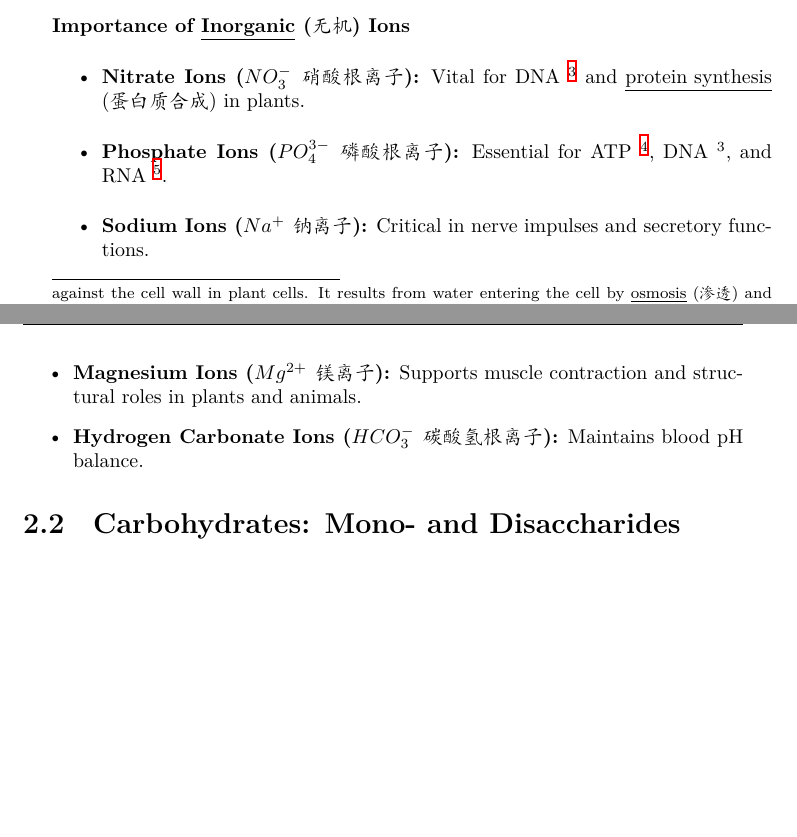
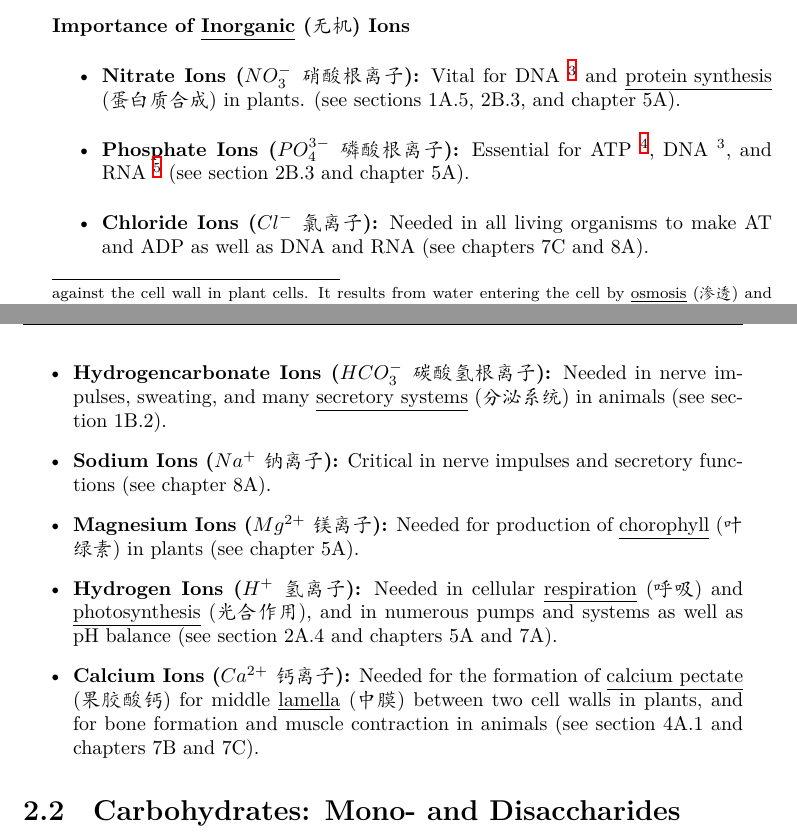
Before and after one commit to Michael-Tang-2009/A-Level-Notes, a LaTeX thesis (main.tex, which reads Biology/1A/1A-1.tex): two parts of pages 10 and 11 of 15, joined at a grey line, cut so that both start at the same text, the shorter picture padded with empty space. Compiled offline with XeLaTeX; a missing font is replaced by an installed copy or a similar font.

Commit message:
Add some missing knowledge in section 1A.1

```diff
--- a/Biology/1A/1A-1.tex
+++ b/Biology/1A/1A-1.tex
@@ -115,6 +115,7 @@
     \underline{strand} (股) made up of \underline{nucleotide bases} (核苷酸碱基) (adenine 腺嘌呤, thymine 胸腺嘧啶, cytosine 胞嘧啶,
     and guanine 鸟嘌呤). These \underline{bases pair} (碱基对) specifically (A-T, C-G) and encode the instructions for \underline{synthesizing} (合成)
     proteins, which determine an organism's \underline{traits} (特征).} and \underline{protein synthesis} (蛋白质合成) in plants.
+    (see sections 1A.5, 2B.3, and chapter 5A).
     \item \textbf{Phosphate Ions ($PO_4^{3-}$ 磷酸根离子):} Essential for ATP \footnote{\textbf{ATP (Adenosine Triphosphate
     腺嘌呤核苷三磷酸):} ATP is a molecule that acts as the primary energy carrier in cells. It consists of an \underline{adenosine
     molecule} (腺苷分子) bonded to three \underline{phosphate} (磷酸盐) groups. When ATP is broken down into ADP (adenosine
@@ -124,7 +125,7 @@
     expression. It is composed of \underline{ribose sugar} (核糖/单糖), phosphate groups, and four \underline{nitrogenous bases}
     (含氮碱基): adenine (A 腺嘌呤), uracil (U 尿嘧啶), cytosine (C 胞嘧啶), and guanine (G 鸟嘌呤). Unlike DNA, RNA contains uracil
     instead of thymine. Types of RNA include: mRNA \footnotemark[6] (messager RNA 信使核糖核酸), tRNA \footnotemark[7] (transfer
-    RNA 转运核糖核酸), and rRNA \footnotemark[8] (ribosomal RNA 核糖体).}.
+    RNA 转运核糖核酸), and rRNA \footnotemark[8] (ribosomal RNA 核糖体).} (see section 2B.3 and chapter 5A).
     \footnotetext[6]{\textbf{mRNA:} mRNA is a type of RNA that carries the genetic information from DNA in the cell nucleus to
     the \underline{ribosome} (核糖体), where it is used as a template for protein synthesis. It is transcribed from DNA and
     contains \underline{codons} \footnotemark[9] (密码子) that specify the \underline{amino acids} (氨基酸) to be incorporated
@@ -155,7 +156,16 @@
     from ATP into mechanical work to perform cellular movements. They play key roles in intracellular transport, cell division,
     and structural support. Examples include: \underline{kinesin} (驱动蛋白), \underline{dynein} (动力蛋白), and \underline{myosin}
     (肌球蛋白).}
-    \item \textbf{Sodium Ions ($Na^+$ 钠离子):} Critical in nerve impulses and secretory functions.
-    \item \textbf{Magnesium Ions ($Mg^{2+}$ 镁离子):} Supports muscle contraction and structural roles in plants and animals.
-    \item \textbf{Hydrogen Carbonate Ions ($HCO_3^-$ 碳酸氢根离子):} Maintains blood pH balance.
+    \item\textbf{Chloride Ions ($Cl^-$ 氯离子):} Needed in all living organisms to make AT and ADP as well as DNA and RNA (see
+    chapters 7C and 8A).
+    \item \textbf{Hydrogencarbonate Ions ($HCO_3^-$ 碳酸氢根离子):} Needed in nerve impulses, sweating, and many
+    \underline{secretory systems} (分泌系统) in animals (see section 1B.2).
+    \item \textbf{Sodium Ions ($Na^+$ 钠离子):} Critical in nerve impulses and secretory functions (see chapter 8A).
+    \item \textbf{Magnesium Ions ($Mg^{2+}$ 镁离子):} Needed for production of \underline{chorophyll} (叶绿素) in plants (see
+    chapter 5A).
+    \item \textbf{Hydrogen Ions ($H^+$ 氢离子):} Needed in cellular \underline{respiration} (呼吸) and \underline{photosynthesis}
+    (光合作用), and in numerous pumps and systems as well as pH balance (see section 2A.4 and chapters 5A and 7A).
+    \item \textbf{Calcium Ions ($Ca^{2+}$ 钙离子):} Needed for the formation of \underline{calcium pectate} (果胶酸钙) for middle
+    \underline{lamella} (中膜) between two cell walls in plants, and for bone formation and muscle contraction in animals (see
+    section 4A.1 and chapters 7B and 7C).
 \end{itemize}
```
